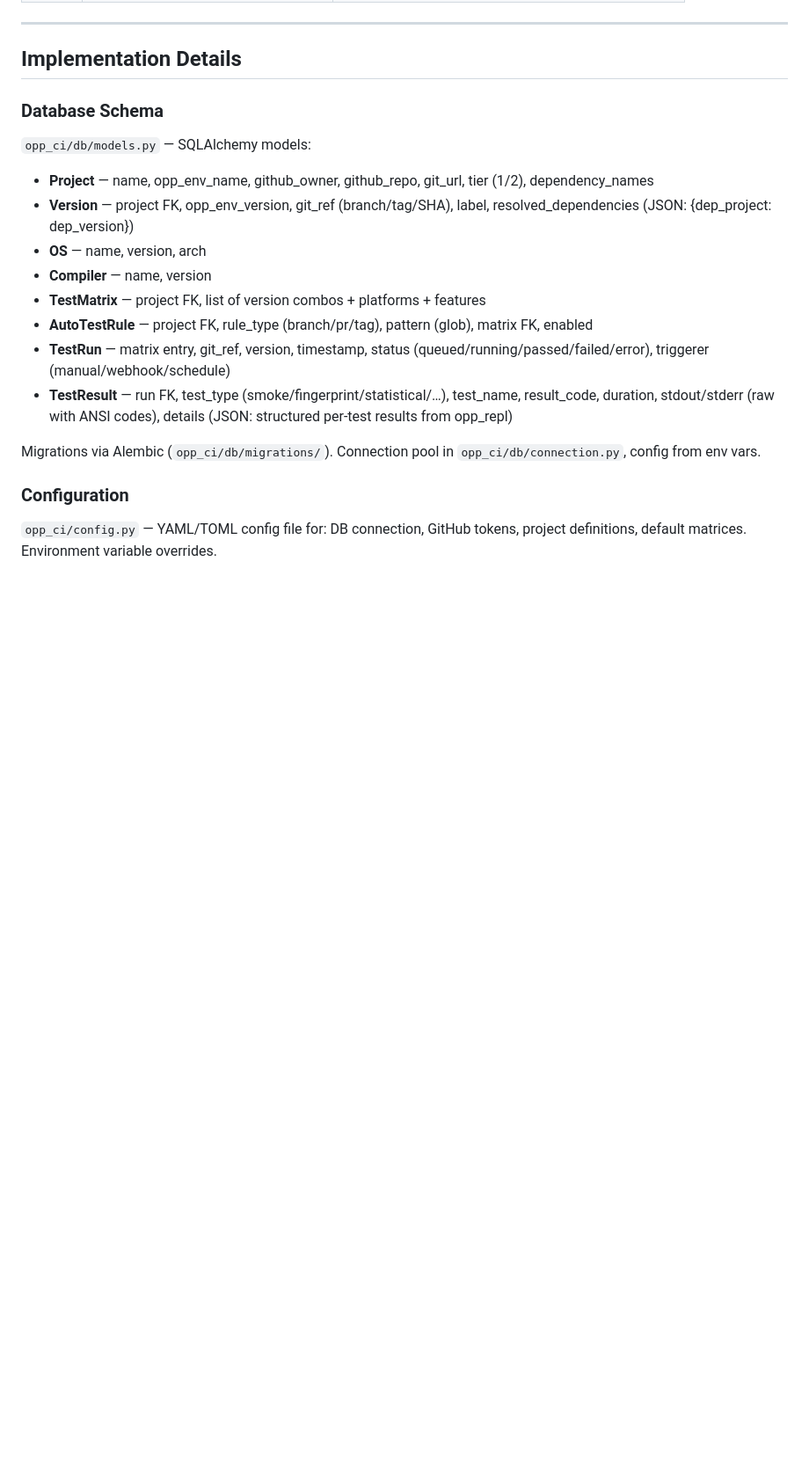
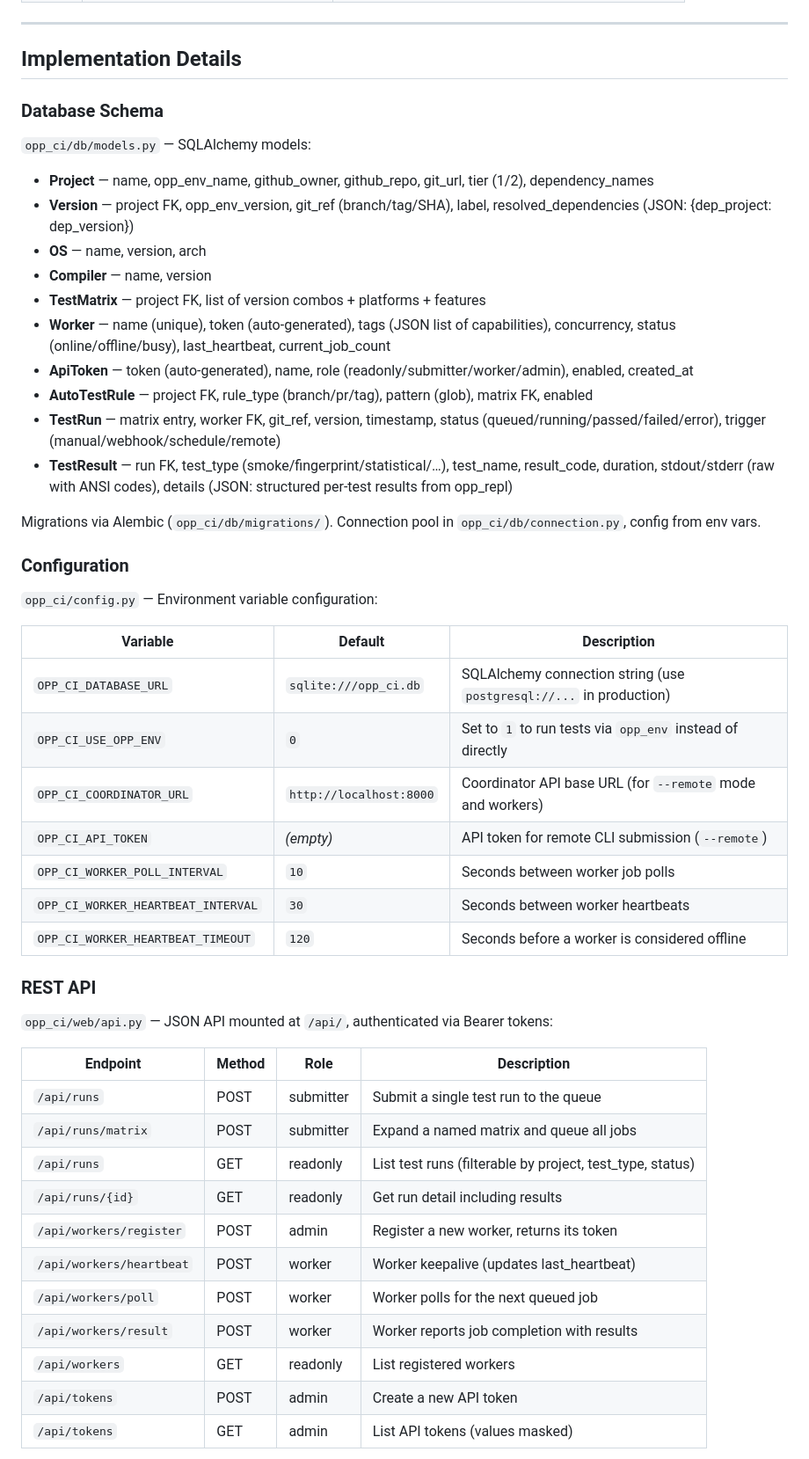
Before and after one commit to omnetpp/opp_ci, a Markdown page: PLAN.md, the part around one of its changes. Shown at 88% size. Drawn GitHub-style; blank space fills up the shorter version.

```diff
--- a/PLAN.md
+++ b/PLAN.md
@@ -321,12 +321,43 @@ Results are displayed in **two switchable formats**:
 - **OS** — name, version, arch
 - **Compiler** — name, version
 - **TestMatrix** — project FK, list of version combos + platforms + features
+- **Worker** — name (unique), token (auto-generated), tags (JSON list of capabilities), concurrency, status (online/offline/busy), last_heartbeat, current_job_count
+- **ApiToken** — token (auto-generated), name, role (readonly/submitter/worker/admin), enabled, created_at
 - **AutoTestRule** — project FK, rule_type (branch/pr/tag), pattern (glob), matrix FK, enabled
-- **TestRun** — matrix entry, git_ref, version, timestamp, status (queued/running/passed/failed/error), triggerer (manual/webhook/schedule)
+- **TestRun** — matrix entry, worker FK, git_ref, version, timestamp, status (queued/running/passed/failed/error), trigger (manual/webhook/schedule/remote)
 - **TestResult** — run FK, test_type (smoke/fingerprint/statistical/…), test_name, result_code, duration, stdout/stderr (raw with ANSI codes), details (JSON: structured per-test results from opp_repl)
 
 Migrations via Alembic (`opp_ci/db/migrations/`). Connection pool in `opp_ci/db/connection.py`, config from env vars.
 
 ### Configuration
 
-`opp_ci/config.py` — YAML/TOML config file for: DB connection, GitHub tokens, project definitions, default matrices. Environment variable overrides.
+`opp_ci/config.py` — Environment variable configuration:
+
+| Variable | Default | Description |
+|---|---|---|
+| `OPP_CI_DATABASE_URL` | `sqlite:///opp_ci.db` | SQLAlchemy connection string (use `postgresql://...` in production) |
+| `OPP_CI_USE_OPP_ENV` | `0` | Set to `1` to run tests via `opp_env` instead of directly |
+| `OPP_CI_COORDINATOR_URL` | `http://localhost:8000` | Coordinator API base URL (for `--remote` mode and workers) |
+| `OPP_CI_API_TOKEN` | *(empty)* | API token for remote CLI submission (`--remote`) |
+| `OPP_CI_WORKER_POLL_INTERVAL` | `10` | Seconds between worker job polls |
+| `OPP_CI_WORKER_HEARTBEAT_INTERVAL` | `30` | Seconds between worker heartbeats |
+| `OPP_CI_WORKER_HEARTBEAT_TIMEOUT` | `120` | Seconds before a worker is considered offline |
+
+### REST API
+
+`opp_ci/web/api.py` — JSON API mounted at `/api/`, authenticated via Bearer tokens:
+
+| Endpoint | Method | Role | Description |
+|---|---|---|---|
+| `/api/runs` | POST | submitter | Submit a single test run to the queue |
+| `/api/runs/matrix` | POST | submitter | Expand a named matrix and queue all jobs |
+| `/api/runs` | GET | readonly | List test runs (filterable by project, test_type, status) |
+| `/api/runs/{id}` | GET | readonly | Get run detail including results |
+| `/api/workers/register` | POST | admin | Register a new worker, returns its token |
+| `/api/workers/heartbeat` | POST | worker | Worker keepalive (updates last_heartbeat) |
+| `/api/workers/poll` | POST | worker | Worker polls for the next queued job |
+| `/api/workers/result` | POST | worker | Worker reports job completion with results |
+| `/api/workers` | GET | readonly | List registered workers |
+| `/api/tokens` | POST | admin | Create a new API token |
+| `/api/tokens` | GET | admin | List API tokens (values masked) |
+
```
Also changed, not shown: other parts of PLAN.md (+67 -16 lines).
